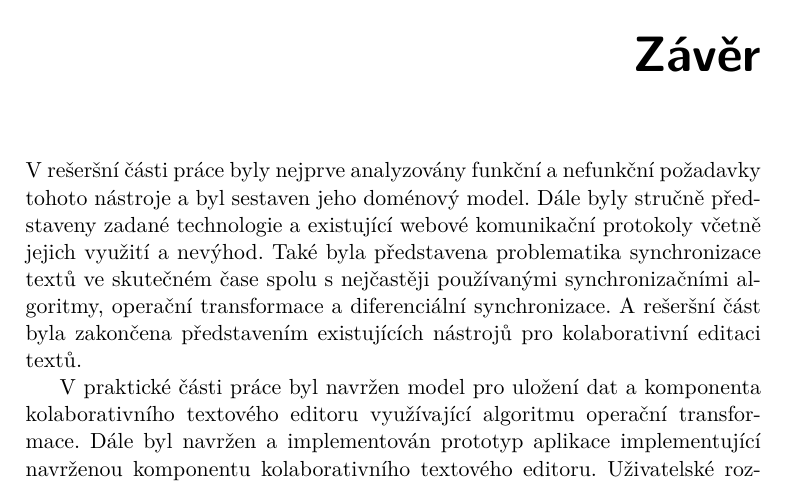
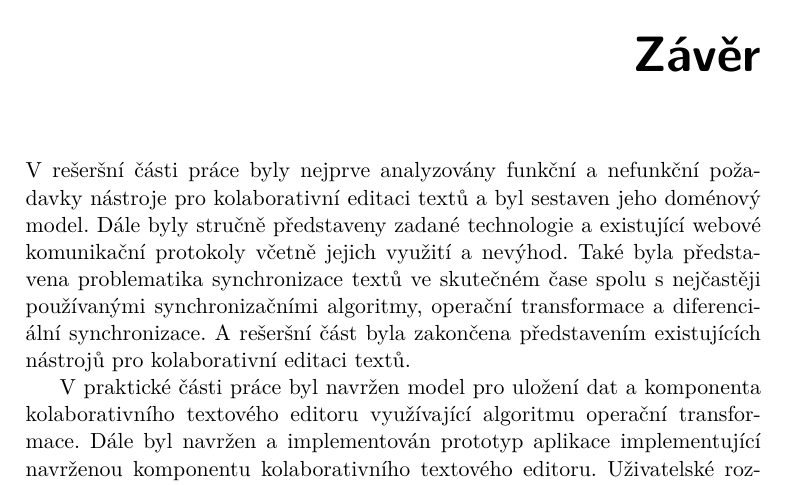
Before and after one commit to deamont66/realtime-editor, a LaTeX thesis (thesis/BP_Šimeček_Jiří_2018.tex, which reads thesis/partials/conclusion.tex): part of page 93 of 103, cut so that both start at the same text. Compiled offline with XeLaTeX.

Commit message:
Edit thesis oprava závěru

```diff
--- a/thesis/partials/conclusion.tex
+++ b/thesis/partials/conclusion.tex
@@ -5,7 +5,7 @@
 
 \begin{conclusion}
 
-    V rešeršní části práce byly nejprve analyzovány funkční a nefunkční požadavky tohoto nástroje a byl sestaven jeho doménový model.
+    V rešeršní části práce byly nejprve analyzovány funkční a nefunkční požadavky nástroje pro kolaborativní editaci textů a byl sestaven jeho doménový model.
     Dále byly stručně představeny zadané technologie a existující webové komunikační protokoly včetně jejich využití a nevýhod.
     Také byla představena problematika synchronizace textů ve skutečném čase spolu s nejčastěji používanými synchronizačními algoritmy, operační transformace a diferenciální synchronizace.
     A rešeršní část byla zakončena představením existujících nástrojů pro kolaborativní editaci textů.
```
